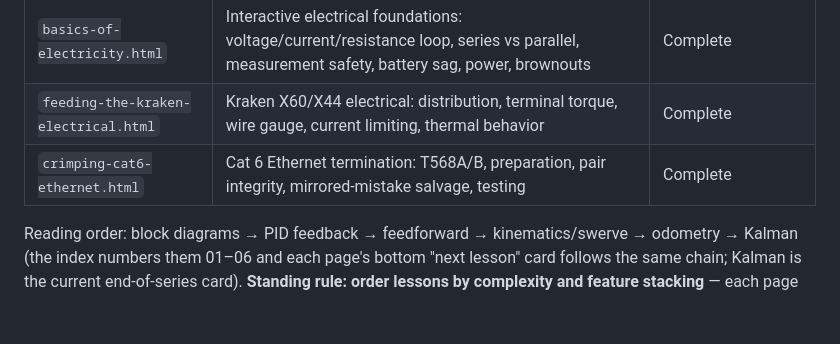
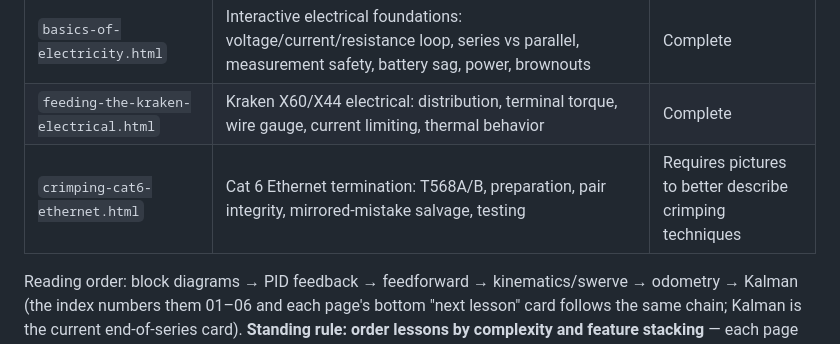
Before and after one commit to Steve2753/team1241.github.io-Jeevan-Scheming, a Markdown page: CLAUDE.md, the part around the change. GitHub-like rendering; blank space fills up the shorter version.

Commit message:
Update crimping-cat6-ethernet.html status
Updated the status of 'crimping-cat6-ethernet.html' to require pictures for better description.

```diff
--- a/CLAUDE.md
+++ b/CLAUDE.md
@@ -20,7 +20,7 @@ GitHub Pages; lesson links are pasted into Linear docs for students.
 | `count-your-steps-odometry.html` | Odometry: pose, encoders vs ground truth, heading error × distance, full swerve odometry with drift/bumps/reset, pose-estimator hand-off | Complete |
 | `basics-of-electricity.html` | Interactive electrical foundations: voltage/current/resistance loop, series vs parallel, measurement safety, battery sag, power, brownouts | Complete |
 | `feeding-the-kraken-electrical.html` | Kraken X60/X44 electrical: distribution, terminal torque, wire gauge, current limiting, thermal behavior | Complete |
-| `crimping-cat6-ethernet.html` | Cat 6 Ethernet termination: T568A/B, preparation, pair integrity, mirrored-mistake salvage, testing | Complete |
+| `crimping-cat6-ethernet.html` | Cat 6 Ethernet termination: T568A/B, preparation, pair integrity, mirrored-mistake salvage, testing | Requires pictures to better describe crimping techniques |
 
 Reading order: block diagrams → PID feedback → feedforward →
 kinematics/swerve → odometry → Kalman (the index numbers them 01–06 and each
```
